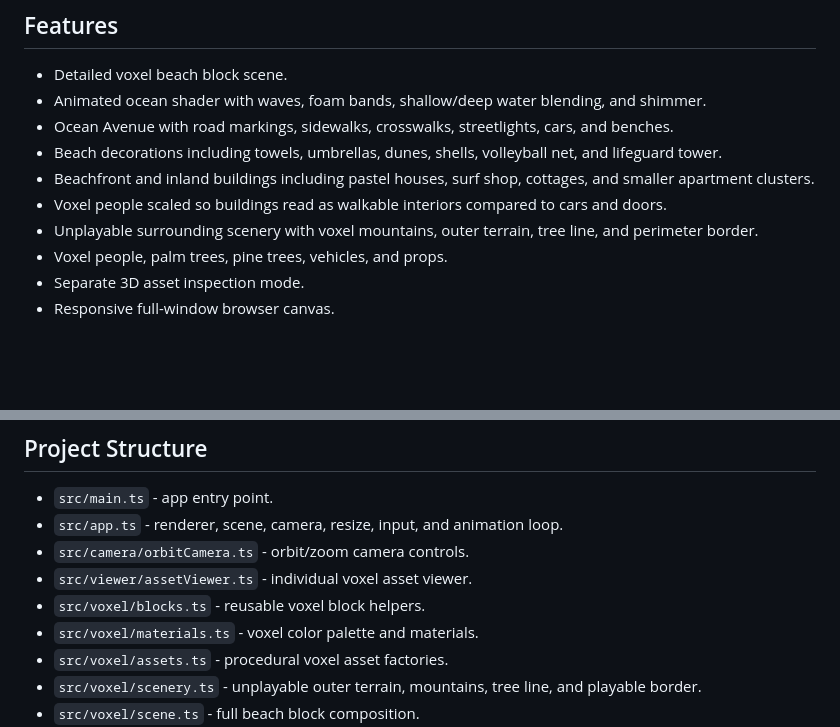
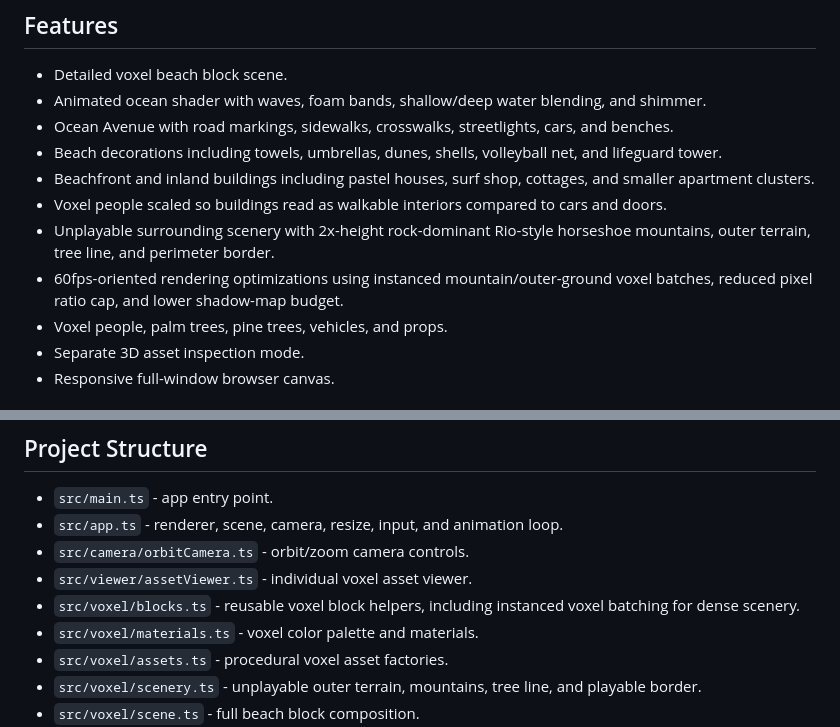
Before and after one commit to resenhadobar/parseweaveSubmission, a Markdown page: README.md, 2 parts joined by grey strips. Rendered like a GitHub page; blank space fills up the shorter version.

Commit message:
Document mountain and performance optimization pass
Co-authored-by: a0d7c6b8-7b43-41f4-bae6-2c8f4c0c69f1 <a0d7c6b8-7b43-41f4-bae6-2c8f4c0c69f1@users.noreply.jabali.ai>

```diff
--- a/README.md
+++ b/README.md
@@ -27,7 +27,8 @@ It also includes a separate individual 3D asset viewer so each voxel structure c
 - Beach decorations including towels, umbrellas, dunes, shells, volleyball net, and lifeguard tower.
 - Beachfront and inland buildings including pastel houses, surf shop, cottages, and smaller apartment clusters.
 - Voxel people scaled so buildings read as walkable interiors compared to cars and doors.
-- Unplayable surrounding scenery with voxel mountains, outer terrain, tree line, and perimeter border.
+- Unplayable surrounding scenery with 2x-height rock-dominant Rio-style horseshoe mountains, outer terrain, tree line, and perimeter border.
+- 60fps-oriented rendering optimizations using instanced mountain/outer-ground voxel batches, reduced pixel ratio cap, and lower shadow-map budget.
 - Voxel people, palm trees, pine trees, vehicles, and props.
 - Separate 3D asset inspection mode.
 - Responsive full-window browser canvas.
@@ -60,7 +61,7 @@ npm run typecheck
 - `src/app.ts` - renderer, scene, camera, resize, input, and animation loop.
 - `src/camera/orbitCamera.ts` - orbit/zoom camera controls.
 - `src/viewer/assetViewer.ts` - individual voxel asset viewer.
-- `src/voxel/blocks.ts` - reusable voxel block helpers.
+- `src/voxel/blocks.ts` - reusable voxel block helpers, including instanced voxel batching for dense scenery.
 - `src/voxel/materials.ts` - voxel color palette and materials.
 - `src/voxel/assets.ts` - procedural voxel asset factories.
 - `src/voxel/scenery.ts` - unplayable outer terrain, mountains, tree line, and playable border.
```
